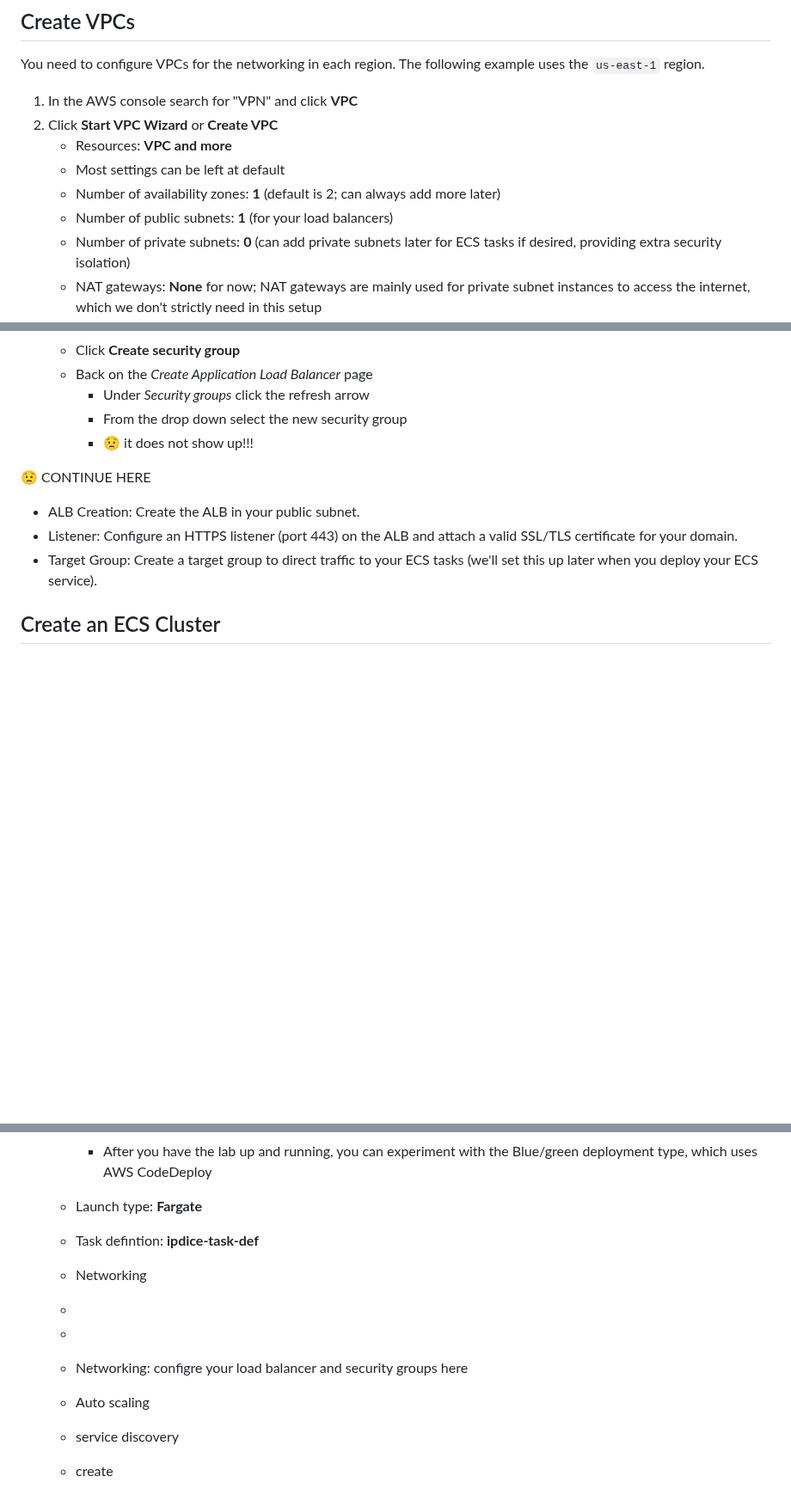
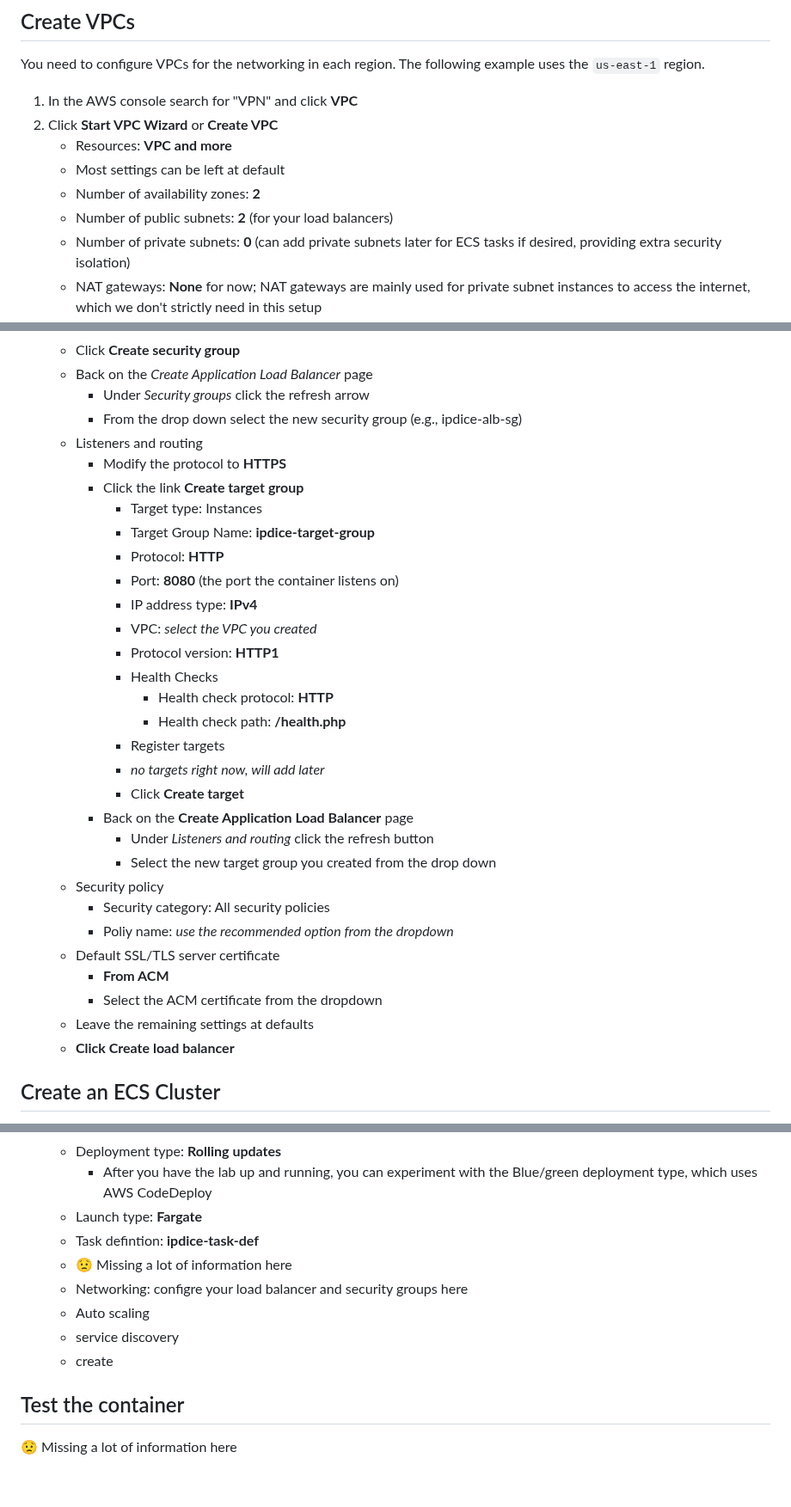
Before and after one commit to doritoes/ipdice.com, a Markdown page: 3_ECS.md, 3 parts joined by grey strips. Shown at 86% size. Rendered like a GitHub page; blank space fills up the shorter version.

```diff
--- a/3_ECS.md
+++ b/3_ECS.md
@@ -86,8 +86,8 @@ You need to configure VPCs for the networking in each region. The following exam
 2. Click **Start VPC Wizard** or **Create VPC**
     - Resources: **VPC and more**
     - Most settings can be left at default
-    - Number of availability zones: **1** (default is 2; can always add more later)
-    - Number of public subnets: **1** (for your load balancers)
+    - Number of availability zones: **2**
+    - Number of public subnets: **2** (for your load balancers)
     - Number of private subnets: **0** (can add private subnets later for ECS tasks if desired, providing extra security isolation)
     - NAT gateways: **None** for now; NAT gateways are mainly used for private subnet instances to access the internet, which we don't strictly need in this setup
     - VPC Endpoints: **None** (S3 Gateway endpoints offer optimization but can add complexity for initial setup)
@@ -141,15 +141,34 @@ You need to configure VPCs for the networking in each region. The following exam
     - Click **Create security group**
     - Back on the *Create Application Load Balancer* page
       - Under *Security groups* click the refresh arrow
-      - From the drop down select the new security group
-      - :worried: it does not show up!!!
-
-
-😟 CONTINUE HERE
-
-- ALB Creation: Create the ALB in your public subnet.
-- Listener: Configure an HTTPS listener (port 443) on the ALB and attach a valid SSL/TLS certificate for your domain.
-- Target Group: Create a target group to direct traffic to your ECS tasks (we'll set this up later when you deploy your ECS service).
+      - From the drop down select the new security group (e.g., ipdice-alb-sg)
+    - Listeners and routing
+      - Modify the protocol to **HTTPS**
+      - Click the link **Create target group**
+        - Target type: Instances
+        - Target Group Name: **ipdice-target-group**
+        - Protocol: **HTTP**
+        - Port: **8080** (the port the container listens on)
+        - IP address type: **IPv4**
+        - VPC: *select the VPC you created*
+        - Protocol version: **HTTP1**
+        - Health Checks
+          - Health check protocol: **HTTP**
+          - Health check path: **/health.php**
+        - Register targets
+        - *no targets right now, will add later*
+        - Click **Create target**
+      - Back on the **Create Application Load Balancer** page
+        - Under *Listeners and routing* click the refresh button
+        - Select the new target group you created from the drop down
+    - Security policy
+      - Security category: All security policies
+      - Poliy name: *use the recommended option from the dropdown*
+    - Default SSL/TLS server certificate
+      - **From ACM**
+      - Select the ACM certificate from the dropdown
+    - Leave the remaining settings at defaults
+    - **Click Create load balancer**
 
 ## Create an ECS Cluster
 1.  In the AWS console search bar enter "ECS" and click on **Elastic Container Service**
@@ -225,11 +244,11 @@ This role allows ECS tasks to pull images from ECR and perform other necessary A
       - After you have the lab up and running, you can experiment with the Blue/green deployment type, which uses AWS CodeDeploy
     - Launch type: **Fargate**
     - Task defintion: **ipdice-task-def**
-    - Networking
-    -
-    -
-
+    - :worried: Missing a lot of information here
     - Networking: configre your load balancer and security groups here
     - Auto scaling
     - service discovery
     - create
+
+## Test the container
+:worried: Missing a lot of information here
```
